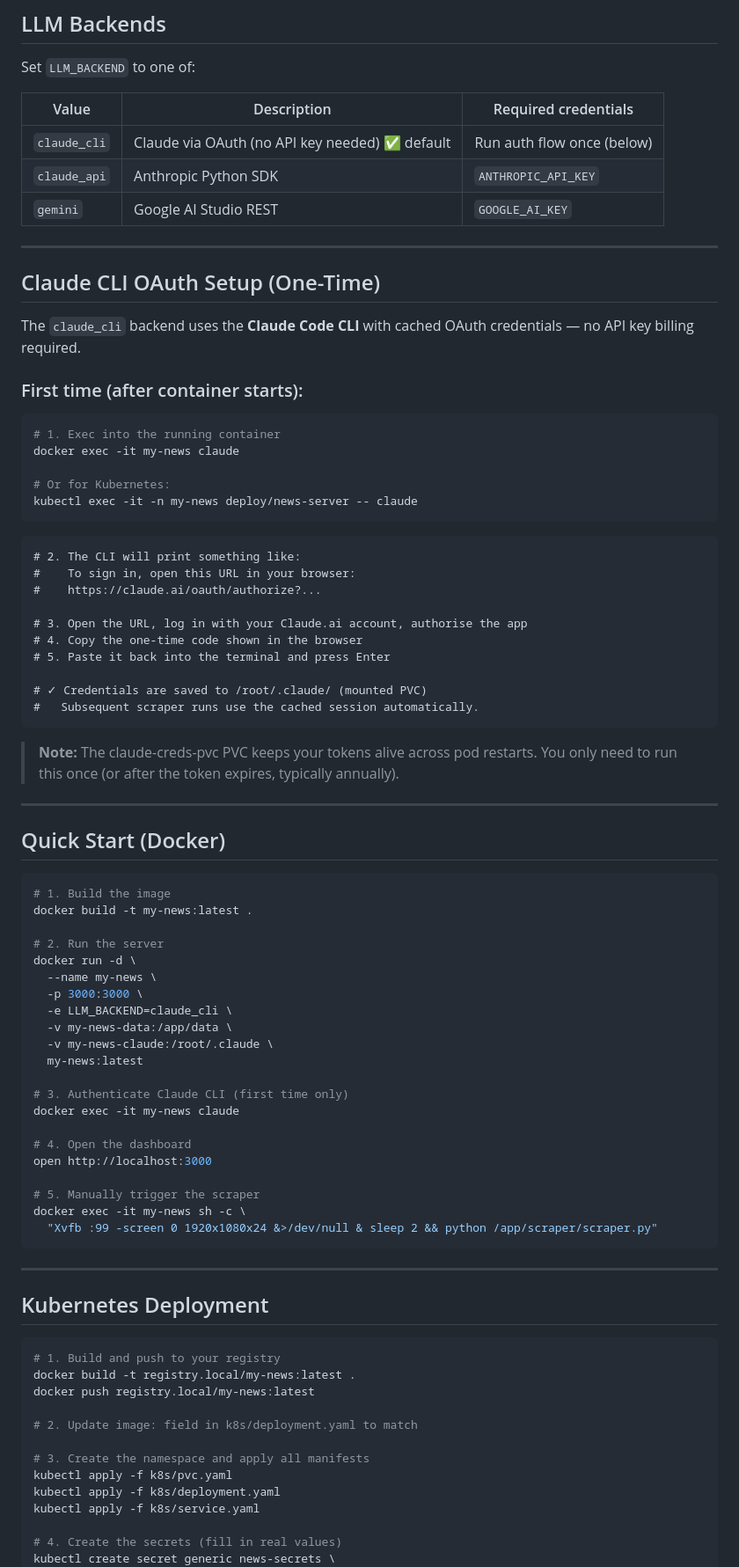
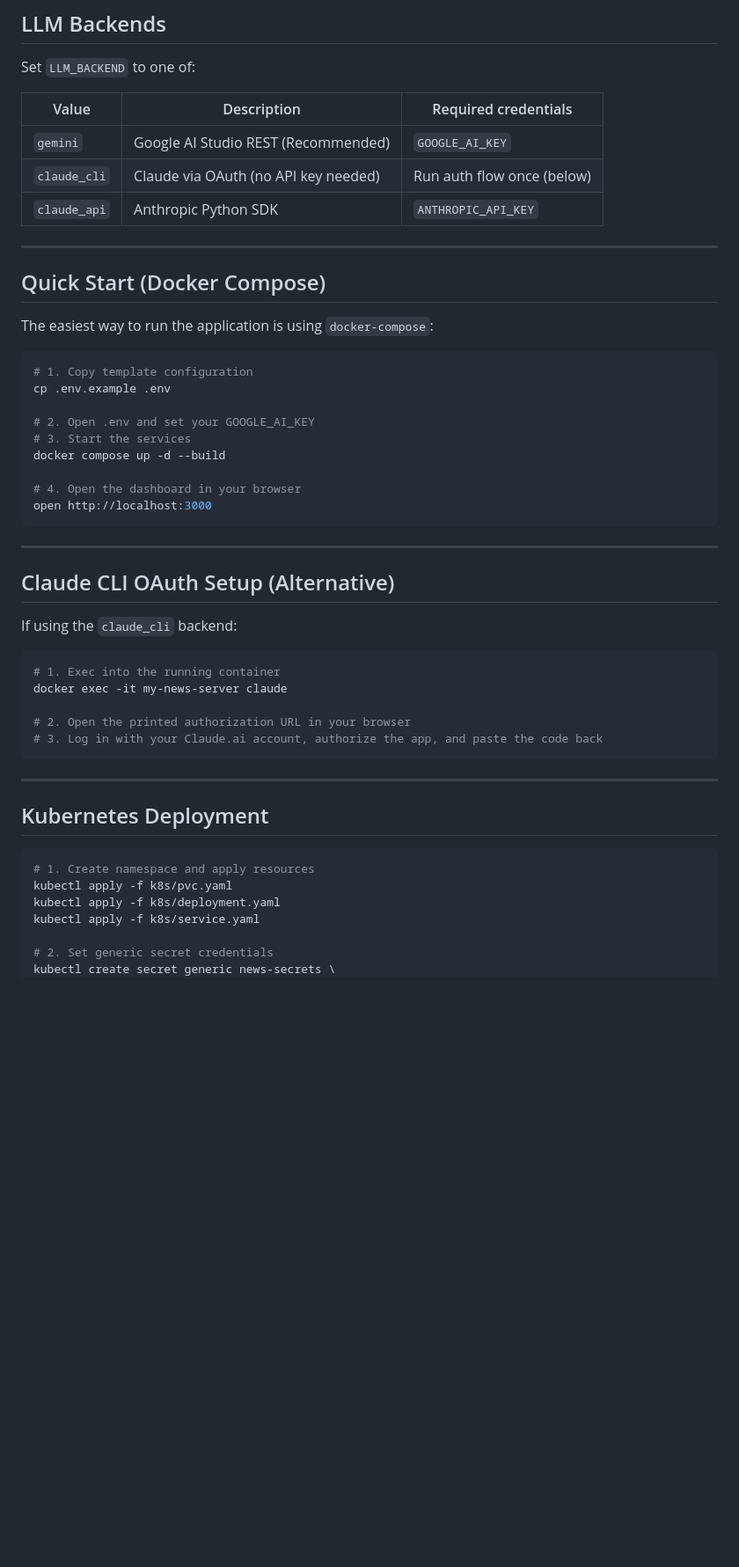
Before and after one commit to knowlesy/my-news-station, a Markdown page: README.md, the part around the change printed below. Shown: that part at 88% size. GitHub-like rendering; blank space fills up the shorter version.

````diff
--- a/README.md
+++ b/README.md
@@ -39,68 +42,40 @@ Set `LLM_BACKEND` to one of:
 
 | Value        | Description                                | Required credentials         |
 |-------------|---------------------------------------------|------------------------------|
-| `claude_cli` | Claude via OAuth (no API key needed) ✅ default | Run auth flow once (below)  |
+| `gemini`     | Google AI Studio REST (Recommended)         | `GOOGLE_AI_KEY`              |
+| `claude_cli` | Claude via OAuth (no API key needed)        | Run auth flow once (below)  |
 | `claude_api` | Anthropic Python SDK                        | `ANTHROPIC_API_KEY`          |
-| `gemini`     | Google AI Studio REST                       | `GOOGLE_AI_KEY`              |
 
 ---
 
-## Claude CLI OAuth Setup (One-Time)
+## Quick Start (Docker Compose)
 
-The `claude_cli` backend uses the **Claude Code CLI** with cached OAuth credentials — no API key billing required.
+The easiest way to run the application is using `docker-compose`:
 
-### First time (after container starts):
+```bash
+# 1. Copy template configuration
+cp .env.example .env
+
+# 2. Open .env and set your GOOGLE_AI_KEY
+# 3. Start the services
+docker compose up -d --build
+
+# 4. Open the dashboard in your browser
+open http://localhost:3000
+```
+
+---
+
+## Claude CLI OAuth Setup (Alternative)
+
+If using the `claude_cli` backend:
 
 ```bash
 # 1. Exec into the running container
-docker exec -it my-news claude
+docker exec -it my-news-server claude
 
-# Or for Kubernetes:
-kubectl exec -it -n my-news deploy/news-server -- claude
-```
-
-```
-# 2. The CLI will print something like:
-#    To sign in, open this URL in your browser:
-#    https://claude.ai/oauth/authorize?...
-
-# 3. Open the URL, log in with your Claude.ai account, authorise the app
-# 4. Copy the one-time code shown in the browser
-# 5. Paste it back into the terminal and press Enter
-
-# ✓ Credentials are saved to /root/.claude/ (mounted PVC)
-#   Subsequent scraper runs use the cached session automatically.
-```
-
-> **Note:** The claude-creds-pvc PVC keeps your tokens alive across pod restarts.
-> You only need to run this once (or after the token expires, typically annually).
-
----
-
-## Quick Start (Docker)
-
-```bash
-# 1. Build the image
-docker build -t my-news:latest .
-
-# 2. Run the server
-docker run -d \
-  --name my-news \
-  -p 3000:3000 \
-  -e LLM_BACKEND=claude_cli \
-  -v my-news-data:/app/data \
-  -v my-news-claude:/root/.claude \
-  my-news:latest
-
-# 3. Authenticate Claude CLI (first time only)
-docker exec -it my-news claude
-
-# 4. Open the dashboard
-open http://localhost:3000
-
-# 5. Manually trigger the scraper
-docker exec -it my-news sh -c \
-  "Xvfb :99 -screen 0 1920x1080x24 &>/dev/null & sleep 2 && python /app/scraper/scraper.py"
+# 2. Open the printed authorization URL in your browser
+# 3. Log in with your Claude.ai account, authorize the app, and paste the code back
 ```
 
 ---
@@ -108,17 +83,11 @@ docker exec -it my-news sh -c \
 ## Kubernetes Deployment
 
 ```bash
-# 1. Build and push to your registry
-docker build -t registry.local/my-news:latest .
-docker push registry.local/my-news:latest
-
-# 2. Update image: field in k8s/deployment.yaml to match
-
-# 3. Create the namespace and apply all manifests
+# 1. Create namespace and apply resources
 kubectl apply -f k8s/pvc.yaml
 kubectl apply -f k8s/deployment.yaml
 kubectl apply -f k8s/service.yaml
 
-# 4. Create the secrets (fill in real values)
+# 2. Set generic secret credentials
 kubectl create secret generic news-secrets \
   --namespace my-news \
````
Also changed, not shown: other parts of README.md (+21 -34 lines), assets/screenshot-code-block.png (added), assets/screenshot-dashboard.png (added), 6 other files.
